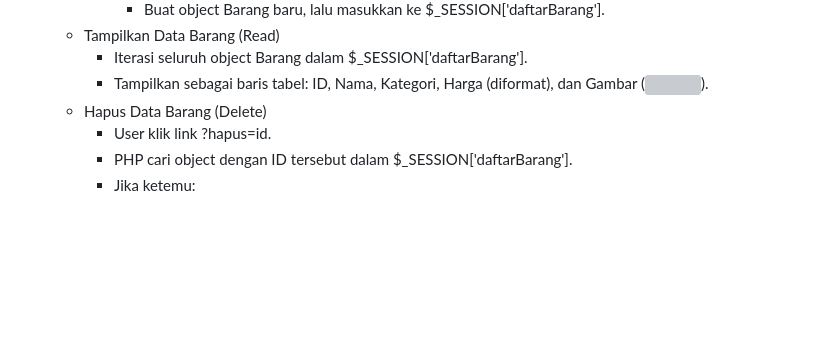
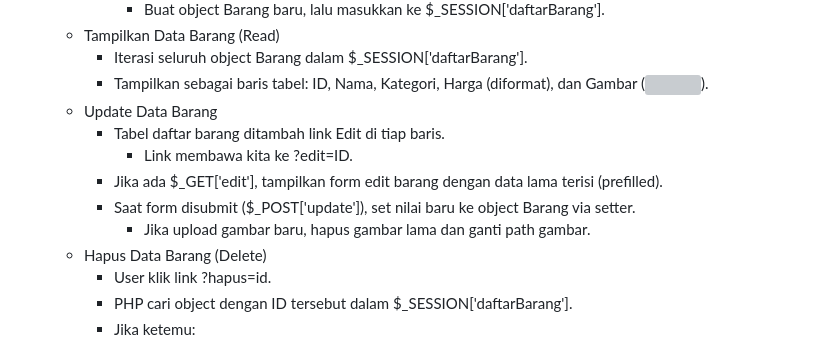
Before and after one commit to Iqbaalz28/TP1DPBO2425C1, a Markdown page: README.md, the part around the change. Drawn GitHub-style; blank space fills up the shorter version; grey boxes are pictures that could not be loaded.

```diff
--- a/README.md
+++ b/README.md
@@ -189,6 +189,12 @@ Adapun repository ini merupakan implementasi konsep OOP (Object-Oriented Program
   - Tampilkan Data Barang (Read)
     - Iterasi seluruh object Barang dalam $_SESSION['daftarBarang'].
     - Tampilkan sebagai baris tabel: ID, Nama, Kategori, Harga (diformat), dan Gambar (<img>).
+  - Update Data Barang
+    - Tabel daftar barang ditambah link Edit di tiap baris.
+      - Link membawa kita ke ?edit=ID.
+    - Jika ada $_GET['edit'], tampilkan form edit barang dengan data lama terisi (prefilled).
+    - Saat form disubmit ($_POST['update']), set nilai baru ke object Barang via setter.
+      - Jika upload gambar baru, hapus gambar lama dan ganti path gambar.
   - Hapus Data Barang (Delete)
     - User klik link ?hapus=id.
     - PHP cari object dengan ID tersebut dalam $_SESSION['daftarBarang'].
```
